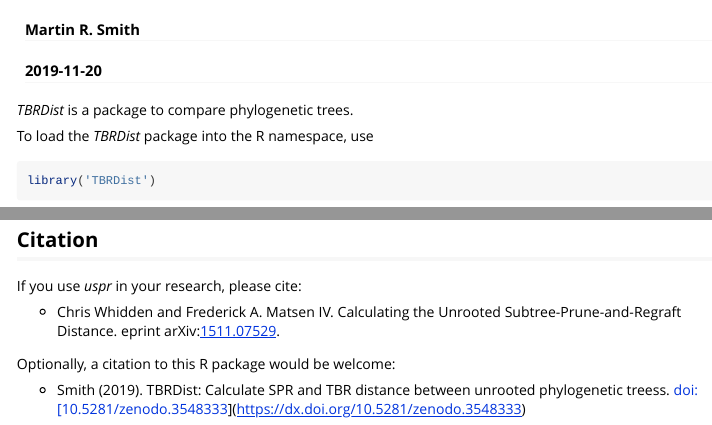
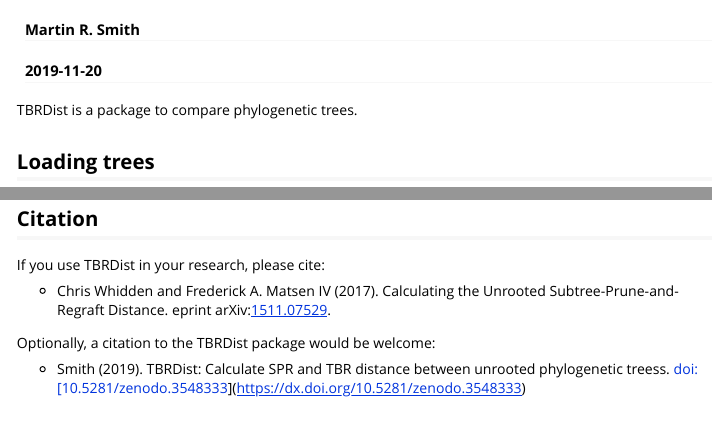
Before and after one commit to ms609/TBRDist, an R Markdown document (vignettes/Using-TBRDist.Rmd): the page in a window 1100 px wide, from 60 px down, and a second part further down, joined at a grey line. Rendered offline with R 4.5, knitr and Pandoc, with nearby package versions; some code elsewhere in the file could not run offline.

Commit message:
Rename and hone

````diff
--- a/vignettes/Using-uspr.Rmd
+++ b/vignettes/Using-TBRDist.Rmd
@@ -11,13 +11,7 @@ vignette: >
   %\VignetteEncoding{UTF-8}
 ---
 
-_TBRDist_ is a package to compare phylogenetic trees.
-
-To load the _TBRDist_ package into the R namespace, use
-
-```{r}
-library('TBRDist')
-```
+TBRDist is a package to compare phylogenetic trees.
 
 ## Loading trees
 
@@ -87,10 +88,10 @@ USPRDist(list(tree1, tree2, tree2), list(tree2, tree1, tree2))
 
 ## Citation
 
-If you use _uspr_ in your research, please cite:
+If you use TBRDist in your research, please cite:
 
-* Chris Whidden and Frederick A. Matsen IV. Calculating the Unrooted Subtree-Prune-and-Regraft Distance. eprint arXiv:[1511.07529](http://arxiv.org/abs/1511.07529).
+* Chris Whidden and Frederick A. Matsen IV (2017). Calculating the Unrooted Subtree-Prune-and-Regraft Distance. eprint arXiv:[1511.07529](http://arxiv.org/abs/1511.07529).
 
-Optionally, a citation to this R package would be welcome:
+Optionally, a citation to the TBRDist package would be welcome:
 
 * Smith (2019). TBRDist: Calculate SPR and TBR distance between unrooted phylogenetic treess. doi:[10.5281/zenodo.3548333](https://dx.doi.org/10.5281/zenodo.3548333)
````
Also changed, not shown: vignettes/Using-TBRDist.Rmd (11 more changed lines).
